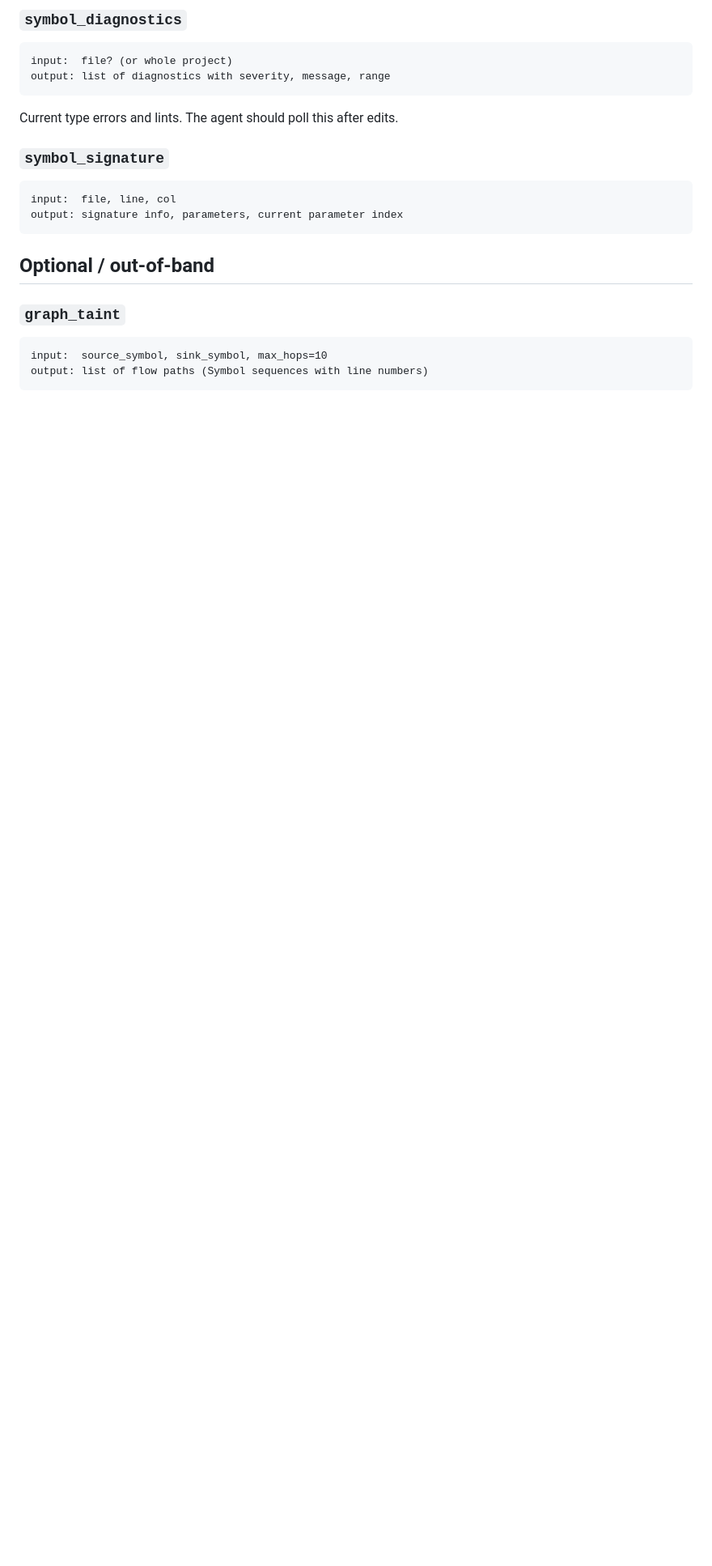
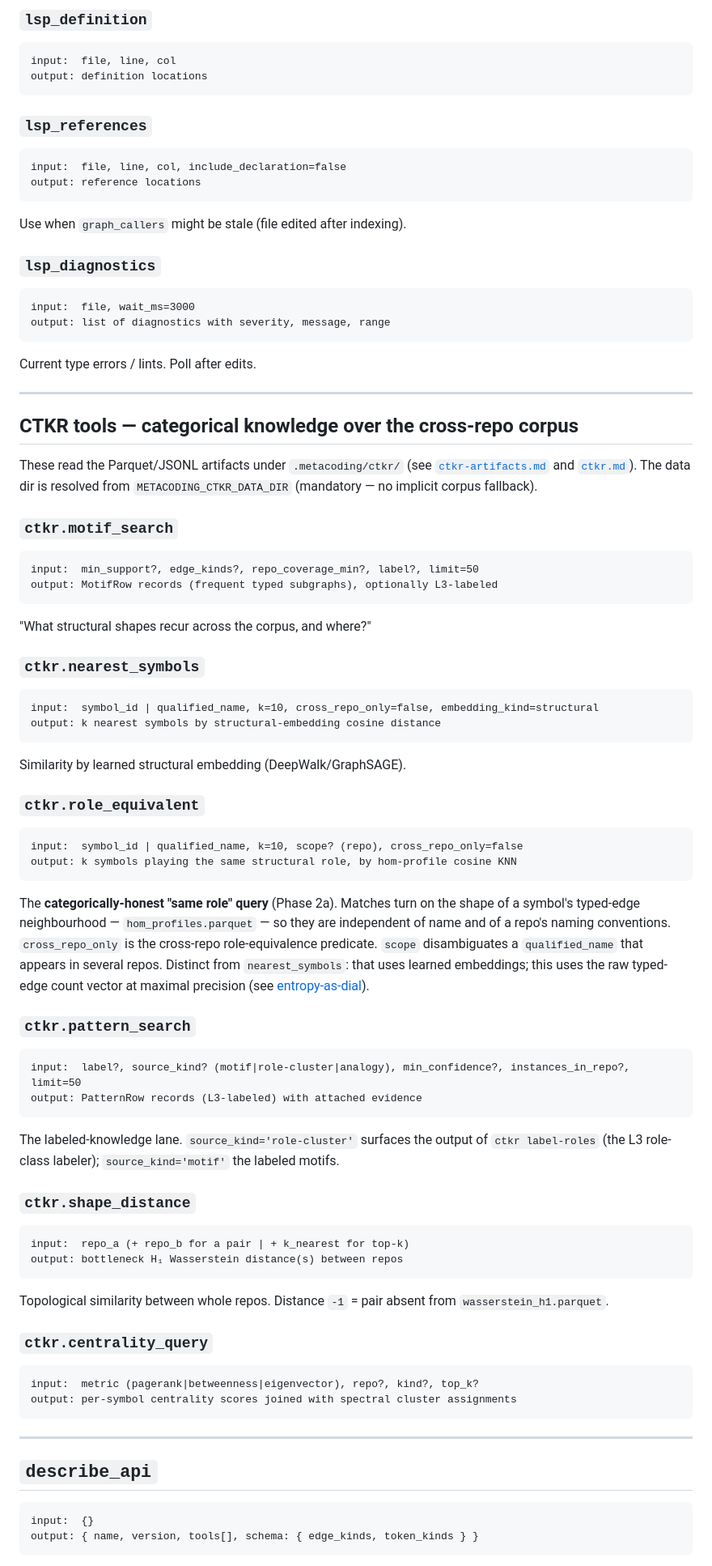
Before and after one commit to WorldTreeNetwork/MetaCoding, a Markdown page: docs/design/mcp-surface.md, the part around one of its changes. Shown at 81% size. Drawn GitHub-style; blank space fills up the shorter version.

````diff
--- a/docs/design/mcp-surface.md
+++ b/docs/design/mcp-surface.md
@@ -73,21 +87,87 @@ Reads the live LSP. Useful for "what is this?" without parsing.
 
-### `symbol_diagnostics`
+### `lsp_definition`
 ```
-input:  file? (or whole project)
+input:  file, line, col
+output: definition locations
+```
+
+### `lsp_references`
+```
+input:  file, line, col, include_declaration=false
+output: reference locations
+```
+Use when `graph_callers` might be stale (file edited after indexing).
+
+### `lsp_diagnostics`
+```
+input:  file, wait_ms=3000
 output: list of diagnostics with severity, message, range
 ```
-Current type errors and lints. The agent should poll this after edits.
+Current type errors / lints. Poll after edits.
 
-### `symbol_signature`
+---
+
+## CTKR tools — categorical knowledge over the cross-repo corpus
+
+These read the Parquet/JSONL artifacts under `.metacoding/ctkr/` (see
+[`ctkr-artifacts.md`](ctkr-artifacts.md) and [`ctkr.md`](ctkr.md)). The data
+dir is resolved from `METACODING_CTKR_DATA_DIR` (mandatory — no implicit
+corpus fallback).
+
+### `ctkr.motif_search`
 ```
-input:  file, line, col
-output: signature info, parameters, current parameter index
+input:  min_support?, edge_kinds?, repo_coverage_min?, label?, limit=50
+output: MotifRow records (frequent typed subgraphs), optionally L3-labeled
+```
+"What structural shapes recur across the corpus, and where?"
+
+### `ctkr.nearest_symbols`
+```
+input:  symbol_id | qualified_name, k=10, cross_repo_only=false, embedding_kind=structural
+output: k nearest symbols by structural-embedding cosine distance
+```
+Similarity by learned structural embedding (DeepWalk/GraphSAGE).
+
+### `ctkr.role_equivalent`
+```
+input:  symbol_id | qualified_name, k=10, scope? (repo), cross_repo_only=false
+output: k symbols playing the same structural role, by hom-profile cosine KNN
+```
+The **categorically-honest "same role" query** (Phase 2a). Matches turn on the
+shape of a symbol's typed-edge neighbourhood — `hom_profiles.parquet` — so they
+are independent of name and of a repo's naming conventions. `cross_repo_only`
+is the cross-repo role-equivalence predicate. `scope` disambiguates a
+`qualified_name` that appears in several repos. Distinct from
+`nearest_symbols`: that uses learned embeddings; this uses the raw typed-edge
+count vector at maximal precision (see [entropy-as-dial](../notes/entropy-as-dial.md)).
+
+### `ctkr.pattern_search`
+```
+input:  label?, source_kind? (motif|role-cluster|analogy), min_confidence?, instances_in_repo?, limit=50
+output: PatternRow records (L3-labeled) with attached evidence
+```
+The labeled-knowledge lane. `source_kind='role-cluster'` surfaces the output of
+`ctkr label-roles` (the L3 role-class labeler); `source_kind='motif'` the
+labeled motifs.
+
+### `ctkr.shape_distance`
+```
+input:  repo_a (+ repo_b for a pair | + k_nearest for top-k)
+output: bottleneck H₁ Wasserstein distance(s) between repos
+```
+Topological similarity between whole repos. Distance `-1` = pair absent from
+`wasserstein_h1.parquet`.
+
+### `ctkr.centrality_query`
+```
+input:  metric (pagerank|betweenness|eigenvector), repo?, kind?, top_k?
+output: per-symbol centrality scores joined with spectral cluster assignments
 ```
 
-## Optional / out-of-band
+---
 
-### `graph_taint`
+## `describe_api`
 ```
-input:  source_symbol, sink_symbol, max_hops=10
-output: list of flow paths (Symbol sequences with line numbers)
+input:  {}
+output: { name, version, tools[], schema: { edge_kinds, token_kinds } }
 ```
````
Also changed, not shown: other parts of docs/design/mcp-surface.md (+84 -43 lines), README.md (+8 -5 lines).
